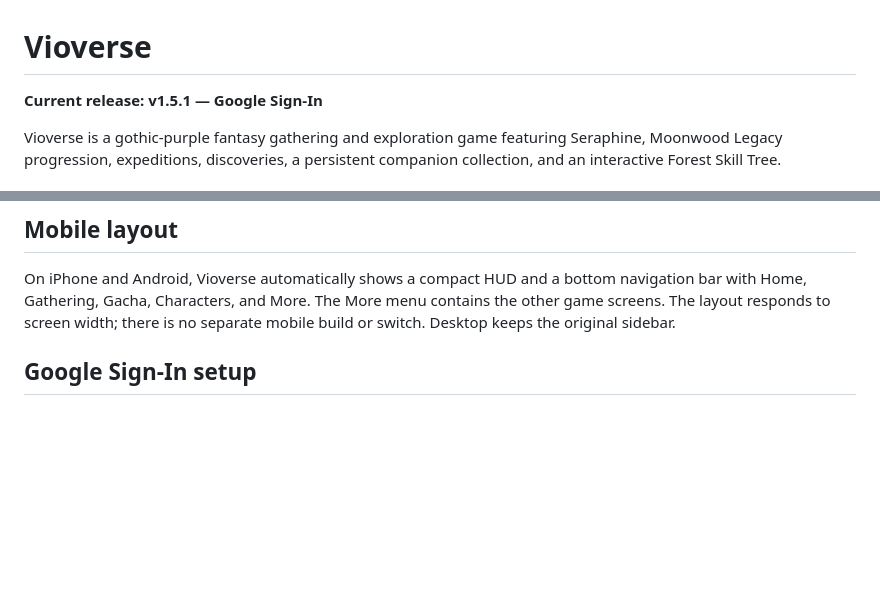
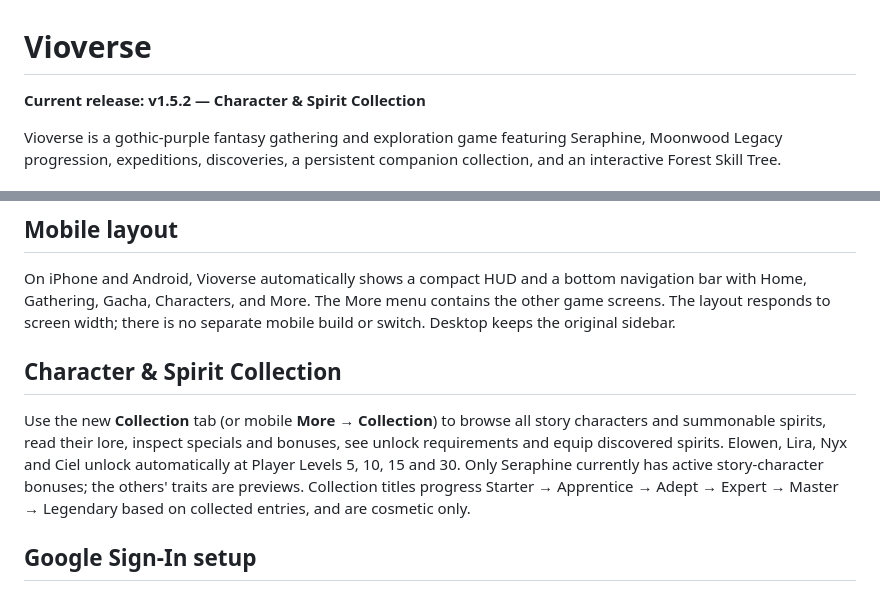
Before and after one commit to OPDEV67/vioverse-game, a Markdown page: README.md, 2 parts joined by grey strips. Drawn GitHub-style; blank space fills up the shorter version.

Commit message:
docs: release v1.5.2 Collection archive

```diff
--- a/README.md
+++ b/README.md
@@ -1,6 +1,6 @@
 # Vioverse
 
-**Current release: v1.5.1 — Google Sign-In**
+**Current release: v1.5.2 — Character & Spirit Collection**
 
 Vioverse is a gothic-purple fantasy gathering and exploration game featuring Seraphine, Moonwood Legacy progression, expeditions, discoveries, a persistent companion collection, and an interactive Forest Skill Tree.
 
@@ -22,6 +22,10 @@ Progress is stored in browser local storage under `moonveil_legacy_v02`. This re
 ## Mobile layout
 
 On iPhone and Android, Vioverse automatically shows a compact HUD and a bottom navigation bar with Home, Gathering, Gacha, Characters, and More. The More menu contains the other game screens. The layout responds to screen width; there is no separate mobile build or switch. Desktop keeps the original sidebar.
+
+## Character & Spirit Collection
+
+Use the new **Collection** tab (or mobile **More → Collection**) to browse all story characters and summonable spirits, read their lore, inspect specials and bonuses, see unlock requirements and equip discovered spirits. Elowen, Lira, Nyx and Ciel unlock automatically at Player Levels 5, 10, 15 and 30. Only Seraphine currently has active story-character bonuses; the others' traits are previews. Collection titles progress Starter → Apprentice → Adept → Expert → Master → Legendary based on collected entries, and are cosmetic only.
 
 ## Google Sign-In setup
 
```
